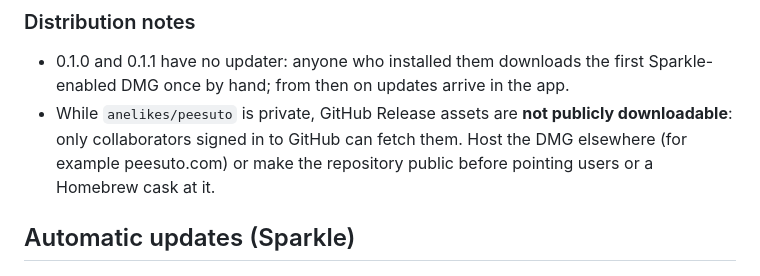
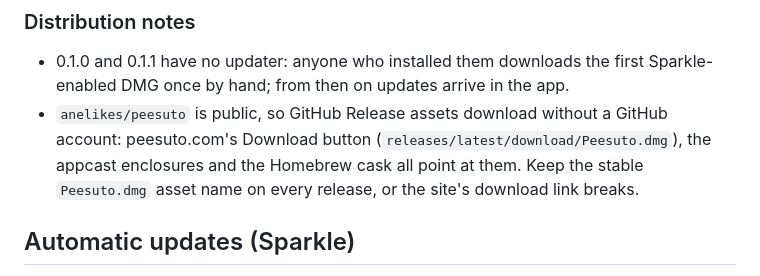
Before and after one commit to anelikes/peesuto, a Markdown page: docs/RELEASING.md, the part around the change. GitHub-like rendering.

Commit message:
docs(releasing): release assets are public now
The distribution notes still warned that GitHub release assets were
not downloadable while the repository was private. It is public: the
site's Download button, the appcast and the Homebrew cask all fetch
from GitHub releases, which is why the stable Peesuto.dmg name matters.

Co-Authored-By: Claude Opus 5.5 (1M context) <noreply@anthropic.com>
Signed-off-by: anelikes <anelikes@gmail.com>

```diff
--- a/docs/RELEASING.md
+++ b/docs/RELEASING.md
@@ -200,10 +200,11 @@ Do not distribute that DMG.
 
 - 0.1.0 and 0.1.1 have no updater: anyone who installed them downloads the
   first Sparkle-enabled DMG once by hand; from then on updates arrive in the app.
-- While `anelikes/peesuto` is private, GitHub Release assets are **not publicly
-  downloadable**: only collaborators signed in to GitHub can fetch them. Host the
-  DMG elsewhere (for example peesuto.com) or make the repository public before
-  pointing users or a Homebrew cask at it.
+- `anelikes/peesuto` is public, so GitHub Release assets download without a
+  GitHub account: peesuto.com's Download button
+  (`releases/latest/download/Peesuto.dmg`), the appcast enclosures and the
+  Homebrew cask all point at them. Keep the stable `Peesuto.dmg` asset name on
+  every release, or the site's download link breaks.
 
 ## Automatic updates (Sparkle)
 
```
